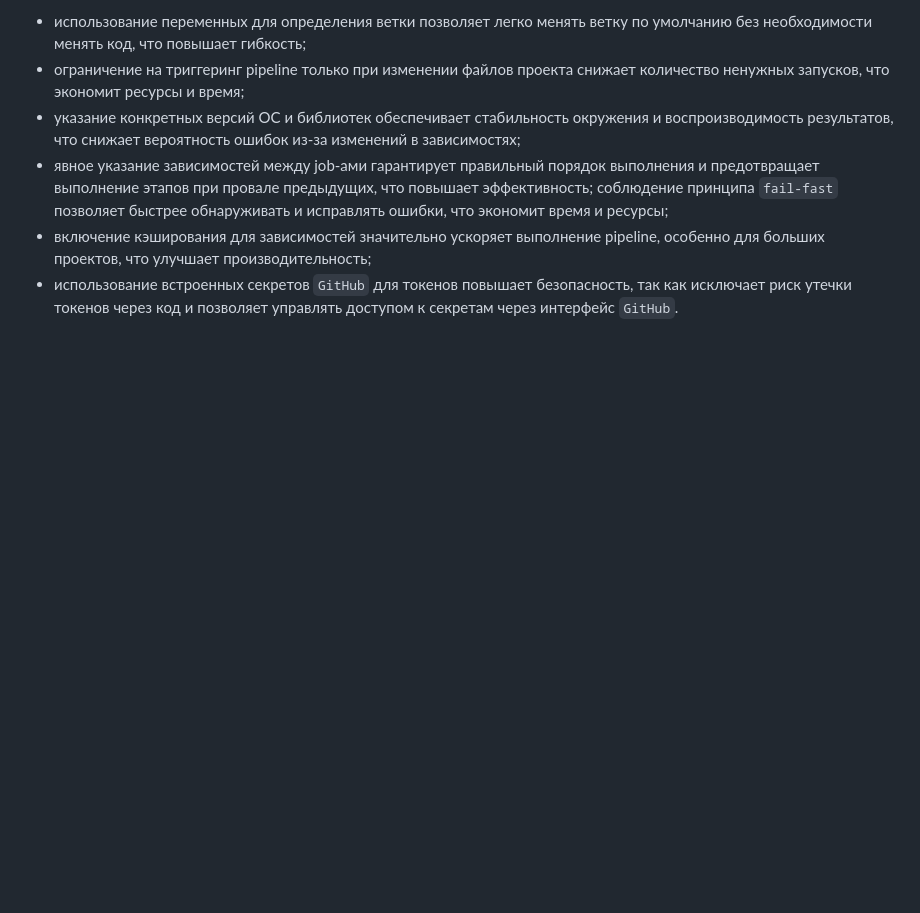
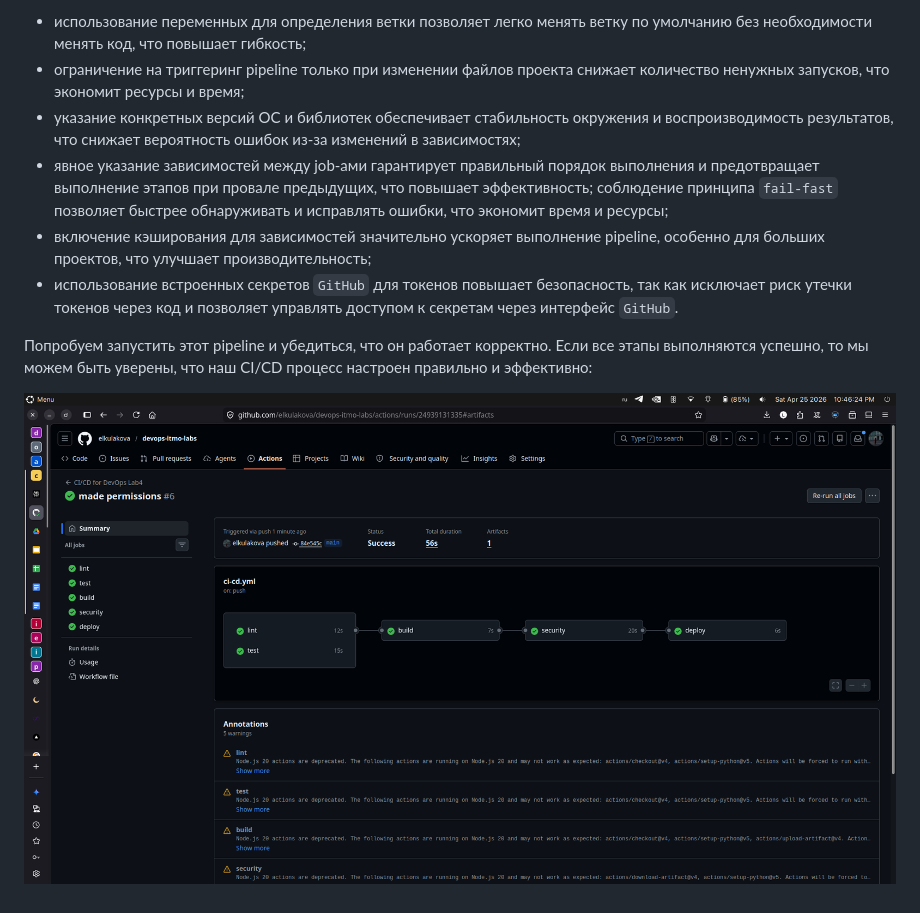
Before and after one commit to elkulakova/devops-itmo-labs, a Markdown page: lab4_ci-cd/solution.md, the part around one of its changes. Rendered like a GitHub page; pictures changed too: lab4_ci-cd/img.png (added); blank space fills up the shorter version.

```diff
--- a/lab4_ci-cd/solution.md
+++ b/lab4_ci-cd/solution.md
@@ -228,3 +228,7 @@ jobs:
 - явное указание зависимостей между job-ами гарантирует правильный порядок выполнения и предотвращает выполнение этапов при провале предыдущих, что повышает эффективность; соблюдение принципа `fail-fast` позволяет быстрее обнаруживать и исправлять ошибки, что экономит время и ресурсы;
 - включение кэширования для зависимостей значительно ускоряет выполнение pipeline, особенно для больших проектов, что улучшает производительность;
 - использование встроенных секретов `GitHub` для токенов повышает безопасность, так как исключает риск утечки токенов через код и позволяет управлять доступом к секретам через интерфейс `GitHub`.
+
+Попробуем запустить этот pipeline и убедиться, что он работает корректно. Если все этапы выполняются успешно, то мы можем быть уверены, что наш CI/CD процесс настроен правильно и эффективно:
+
+![img.png](img.png)
```
Also changed, not shown: other parts of lab4_ci-cd/solution.md (+1 -1 lines), 3 other files.
